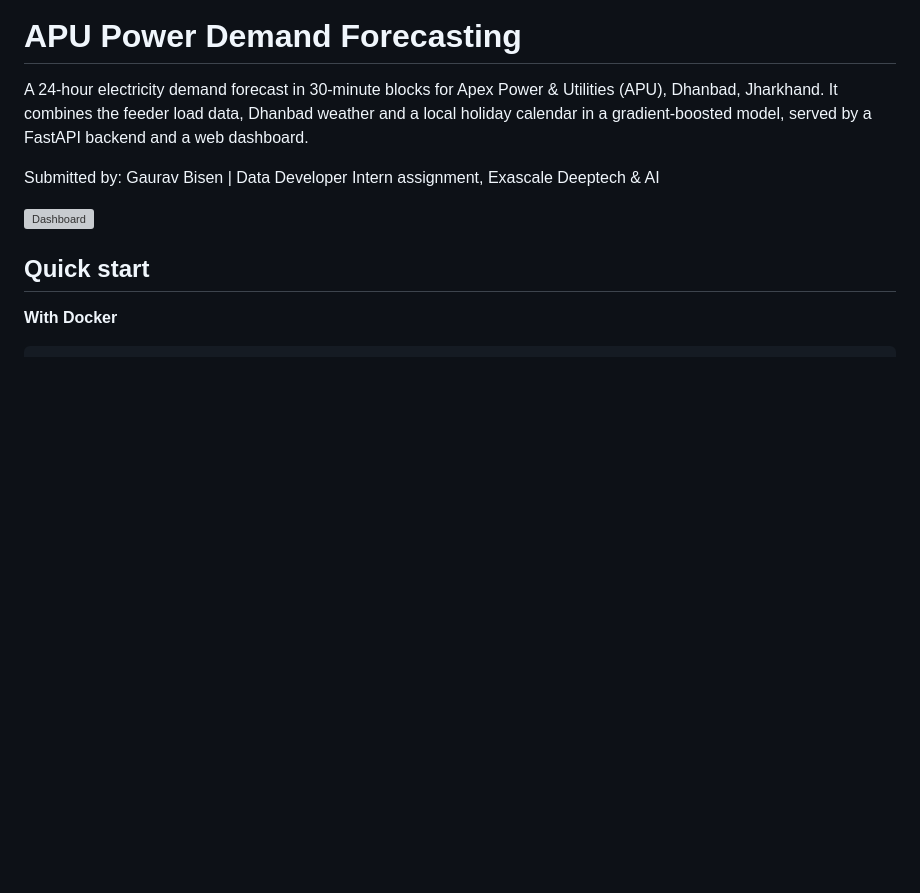
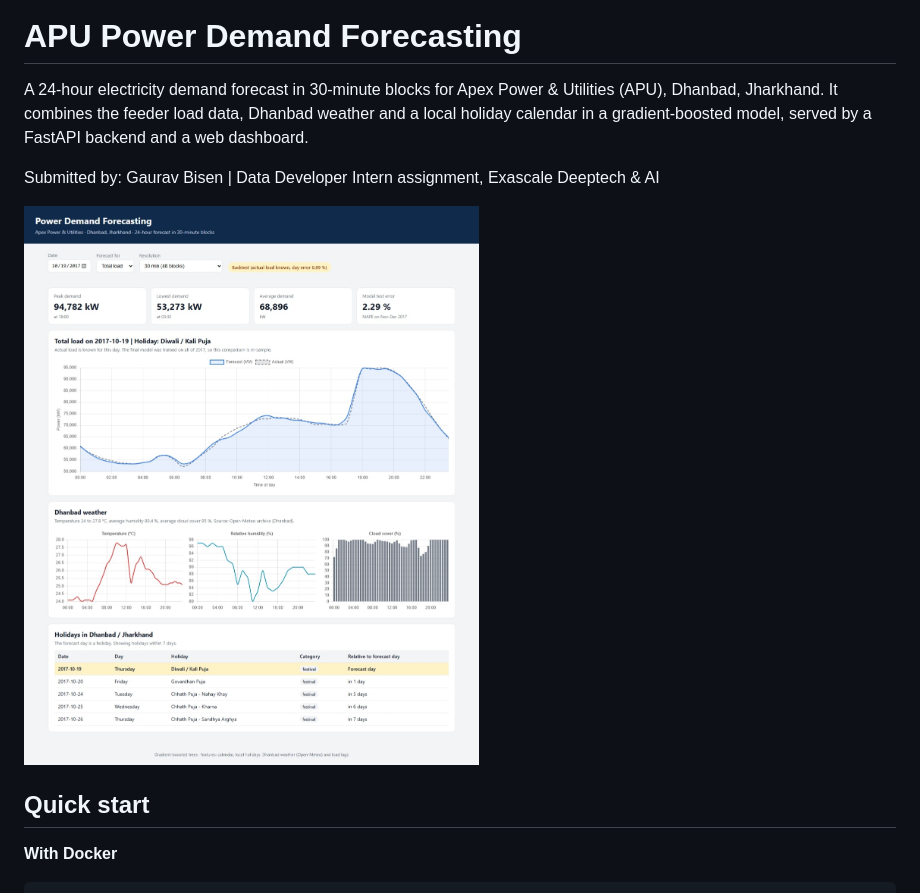
Before and after one commit to GauravBisen15/apu-power-demand-forecasting, a Markdown page: README.md, the part around the change. Rendered like a GitHub page; blank space fills up the shorter version; grey boxes are pictures that could not be loaded.

```diff
--- a/README.md
+++ b/README.md
@@ -4,7 +4,7 @@ A 24-hour electricity demand forecast in 30-minute blocks for Apex Power & Utili
 
 Submitted by: Gaurav Bisen | Data Developer Intern assignment, Exascale Deeptech & AI
 
-![Dashboard](screenshots/dashboard.png)
+![Dashboard](screenshots/dashboard.png.jpeg)
 
 ## Quick start
 
```
